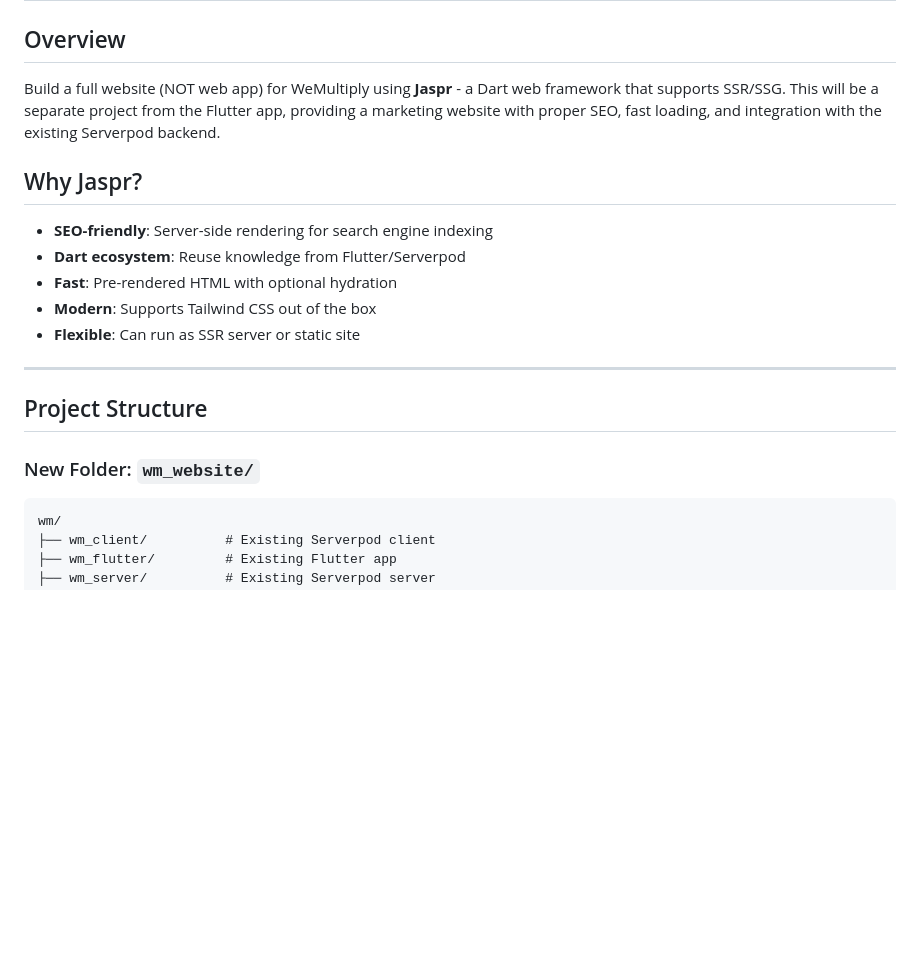
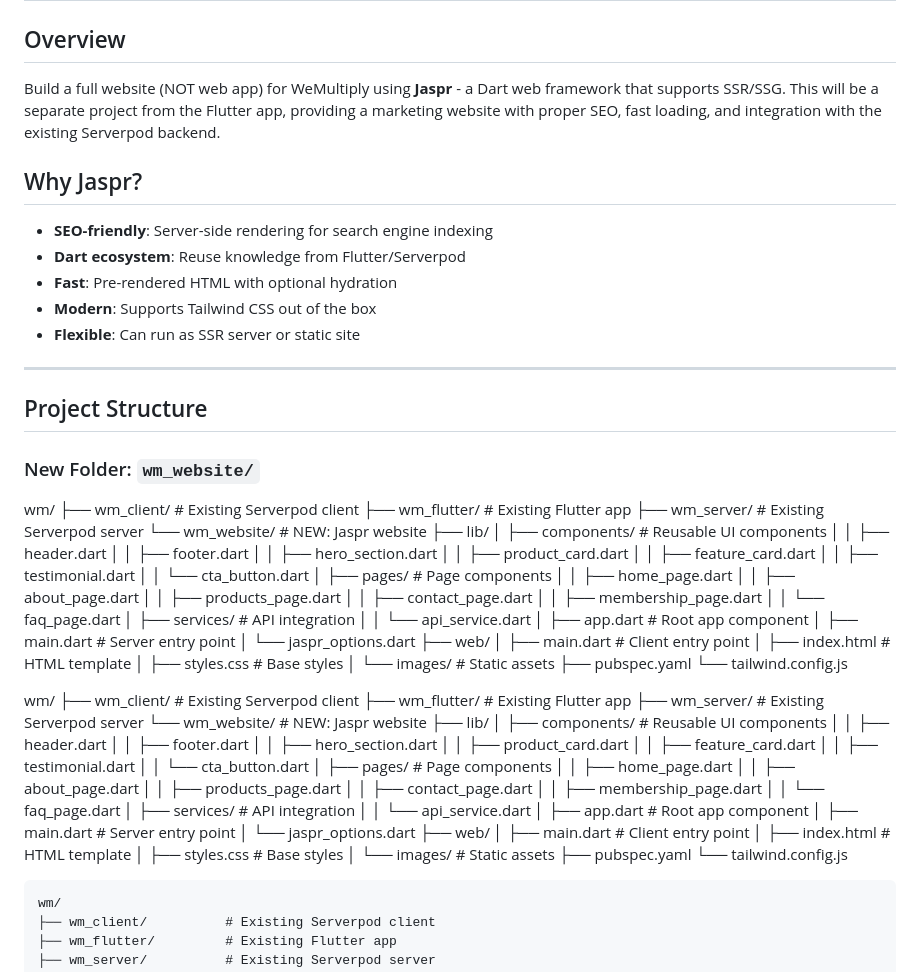
Before and after one commit to dasaintgray/wemultiply, a Markdown page: docs/jaspr_website_plan.md, the part around one of its changes. Rendered like a GitHub page; blank space fills up the shorter version.

Commit message:
fix: docs

````diff
--- a/docs/jaspr_website_plan.md
+++ b/docs/jaspr_website_plan.md
@@ -1,9 +1,11 @@
 # WeMultiply Website Implementation Plan (Jaspr Framework)
 
 ## Overview
+
 Build a full website (NOT web app) for WeMultiply using **Jaspr** - a Dart web framework that supports SSR/SSG. This will be a separate project from the Flutter app, providing a marketing website with proper SEO, fast loading, and integration with the existing Serverpod backend.
 
 ## Why Jaspr?
+
 - **SEO-friendly**: Server-side rendering for search engine indexing
 - **Dart ecosystem**: Reuse knowledge from Flutter/Serverpod
 - **Fast**: Pre-rendered HTML with optional hydration
@@ -15,6 +17,75 @@ Build a full website (NOT web app) for WeMultiply using **Jaspr** - a Dart web f
 ## Project Structure
 
 ### New Folder: `wm_website/`
+
+wm/
+├── wm_client/          # Existing Serverpod client
+├── wm_flutter/         # Existing Flutter app
+├── wm_server/          # Existing Serverpod server
+└── wm_website/         # NEW: Jaspr website
+    ├── lib/
+    │   ├── components/     # Reusable UI components
+    │   │   ├── header.dart
+    │   │   ├── footer.dart
+    │   │   ├── hero_section.dart
+    │   │   ├── product_card.dart
+    │   │   ├── feature_card.dart
+    │   │   ├── testimonial.dart
+    │   │   └── cta_button.dart
+    │   ├── pages/          # Page components
+    │   │   ├── home_page.dart
+    │   │   ├── about_page.dart
+    │   │   ├── products_page.dart
+    │   │   ├── contact_page.dart
+    │   │   ├── membership_page.dart
+    │   │   └── faq_page.dart
+    │   ├── services/       # API integration
+    │   │   └── api_service.dart
+    │   ├── app.dart        # Root app component
+    │   ├── main.dart       # Server entry point
+    │   └── jaspr_options.dart
+    ├── web/
+    │   ├── main.dart       # Client entry point
+    │   ├── index.html      # HTML template
+    │   ├── styles.css      # Base styles
+    │   └── images/         # Static assets
+    ├── pubspec.yaml
+    └── tailwind.config.js
+
+wm/
+├── wm_client/          # Existing Serverpod client
+├── wm_flutter/         # Existing Flutter app
+├── wm_server/          # Existing Serverpod server
+└── wm_website/         # NEW: Jaspr website
+    ├── lib/
+    │   ├── components/     # Reusable UI components
+    │   │   ├── header.dart
+    │   │   ├── footer.dart
+    │   │   ├── hero_section.dart
+    │   │   ├── product_card.dart
+    │   │   ├── feature_card.dart
+    │   │   ├── testimonial.dart
+    │   │   └── cta_button.dart
+    │   ├── pages/          # Page components
+    │   │   ├── home_page.dart
+    │   │   ├── about_page.dart
+    │   │   ├── products_page.dart
+    │   │   ├── contact_page.dart
+    │   │   ├── membership_page.dart
+    │   │   └── faq_page.dart
+    │   ├── services/       # API integration
+    │   │   └── api_service.dart
+    │   ├── app.dart        # Root app component
+    │   ├── main.dart       # Server entry point
+    │   └── jaspr_options.dart
+    ├── web/
+    │   ├── main.dart       # Client entry point
+    │   ├── index.html      # HTML template
+    │   ├── styles.css      # Base styles
+    │   └── images/         # Static assets
+    ├── pubspec.yaml
+    └── tailwind.config.js
+
 ```
 wm/
 ├── wm_client/          # Existing Serverpod client
````
Also changed, not shown: other parts of docs/jaspr_website_plan.md (+29 -2 lines).
